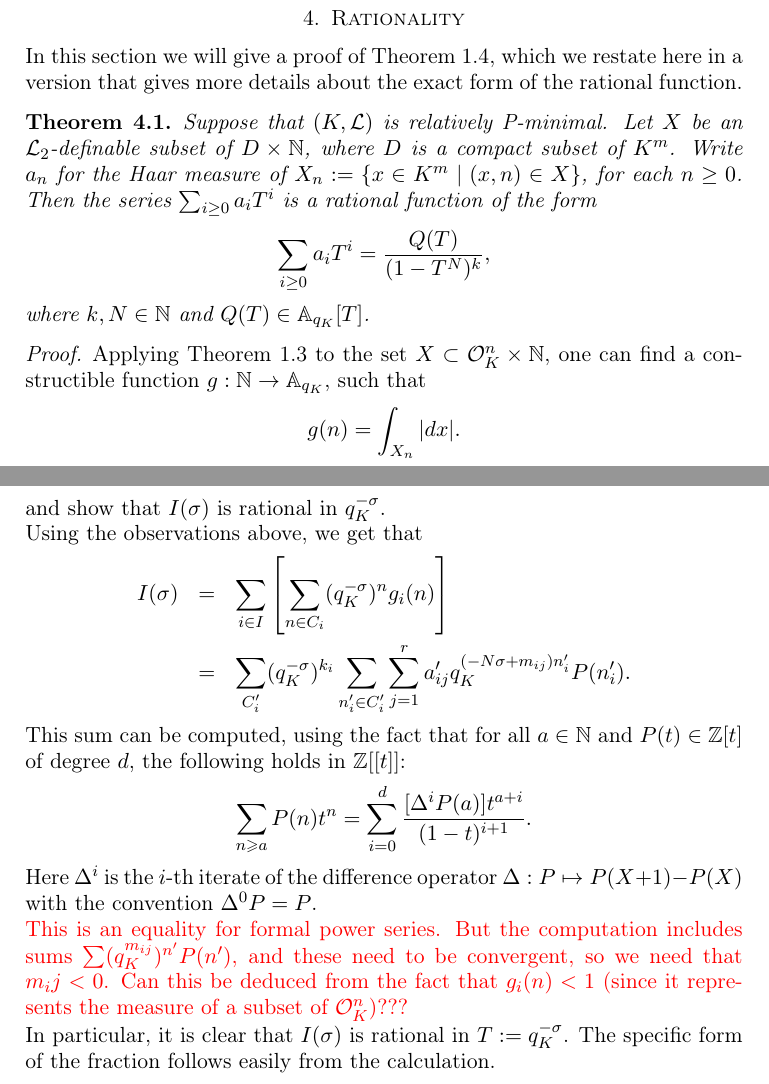
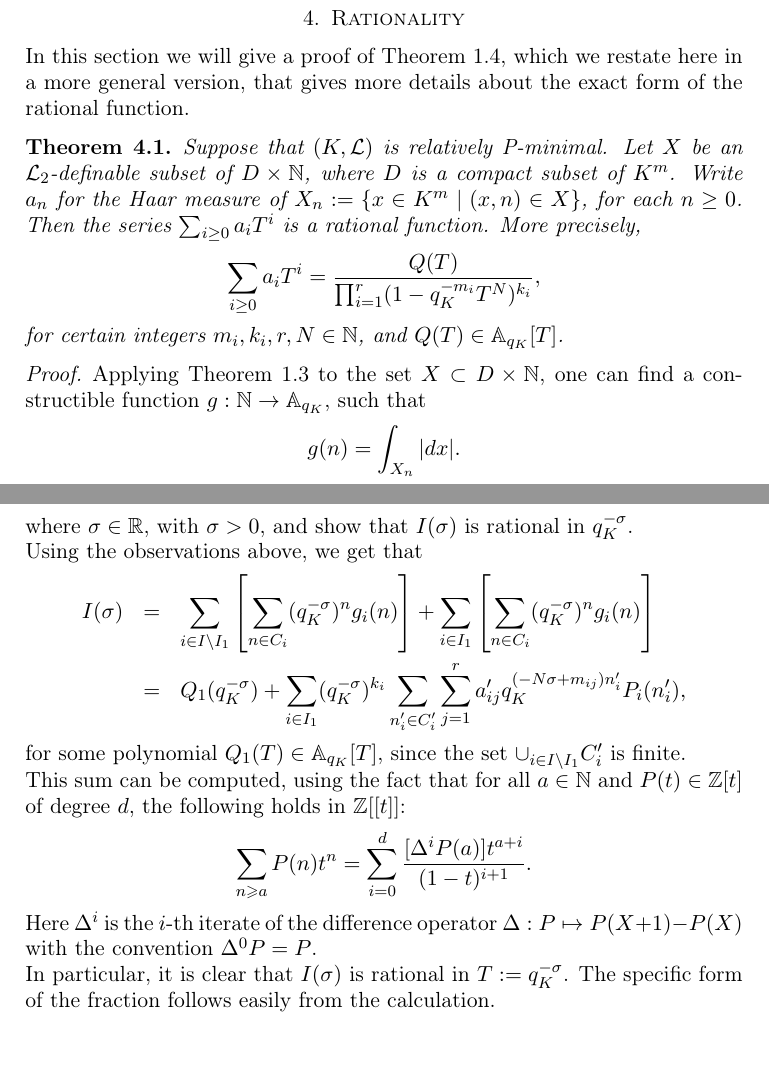
Before and after one commit to eleenkne/Pminimal_Integration, a LaTeX paper (nov.tex, which reads rationality.tex): two parts of pages 15 and 16 of 19, joined at a grey line, cut so that both start at the same text, the shorter picture padded with empty space. Compiled offline with pdfLaTeX.

Commit message:
rationality proof finished (corrected calculation)

```diff
--- a/rationality.tex
+++ b/rationality.tex
@@ -1,15 +1,15 @@
 % !TEX root = nov.tex
 \section{Rationality}
-In this section we will give a proof of Theorem \ref{thm:rationality}, which we restate here in a version that gives more details about the exact form of the rational function.
+In this section we will give a proof of Theorem \ref{thm:rationality}, which we restate here in a more general version, that gives more details about the exact form of the rational function.
 \begin{thm}
-Suppose that $(K,\cL)$ is relatively P-minimal. Let $X$ be an $\cL_2$-definable subset of $D\times \NN$, where $D$ is a compact subset of $K^m$.  Write $a_n$ for the Haar measure of $X_n:=\{x\in K^m\mid (x,n)\in X\}$, for each $n\geq 0$. Then the series $\sum_{i\geq 0} a_i T^i$ is a rational function of the form
-\[\sum_{i\geq 0} a_i T^i = \frac{Q(T) }{(1-T^N)^k},\]
-where $k, N \in \N$ and  $Q(T) \in \AA_{q_K}[T]$.
+Suppose that $(K,\cL)$ is relatively P-minimal. Let $X$ be an $\cL_2$-definable subset of $D\times \NN$, where $D$ is a compact subset of $K^m$.  Write $a_n$ for the Haar measure of $X_n:=\{x\in K^m\mid (x,n)\in X\}$, for each $n\geq 0$. Then the series $\sum_{i\geq 0} a_i T^i$ is a rational function. More precisely,
+\[\sum_{i\geq 0} a_i T^i = \frac{Q(T) }{\prod_{i=1}^r(1-q_K^{-m_i}T^N)^{k_i}},\]
+for certain integers $m_i, k_i,r, N \in \NN$, and $Q(T) \in \AA_{q_K}[T]$.
 \end{thm}
 \begin{proof}
 
 
-Applying Theorem \ref{thm1} to the set $X \subset \cO_K^n\times \NN$, one can find a constructible function $g: \NN \to \AA_{q_K}$, such that
+Applying Theorem \ref{thm1} to the set $X \subset D\times \NN$, one can find a constructible function $g: \NN \to \AA_{q_K}$, such that
 \[g(n) = \int_{X_n}|dx|.\]
 This function must have the form
 \[g(n) = \sum_{i=1}^r a_iq_K^{\alpha_i(n)}\prod_j\beta_{ij}(n),\]
@@ -25,22 +25,25 @@ where $A_i' =\lfloor \frac{A_i-k_i}{N}\rfloor$, and $B_i' =\lceil \frac{B_i-k_i}
 
 We will now consider the integral
 \[I(\sigma):=\sum_{n\in\NN}(q_K^{-\sigma})^{n}\cdot \int_{X_n}|dx|,\]
-and show that $I(\sigma)$ is rational in $q_K^{-\sigma}$.
+where $\sigma \in \RR$, with $\sigma>0$, and show that $I(\sigma)$ is rational in $q_K^{-\sigma}$.
 
 Using the observations above, we get that
 \begin{eqnarray*}
 I(\sigma) %&=& \sum_{n\in\NN}(q_K^{-\sigma})^{n}\cdot \int_{X_n}|dx|\\
-&=& \sum_{i\in I}\left[ \sum_{n \in C_i} (q_K^{-\sigma})^{n}g_i(n)\right]\\
-&=&\sum_{C_i'}(q_K^{-\sigma})^{k_i} \sum_{n_i' \in C_i'}\sum_{j=1}^r a_{ij}'q_K^{(-N\sigma +m_{ij})n_i'}P(n_i').
+%&=& \sum_{i\in I}\left[ \sum_{n \in C_i} (q_K^{-\sigma})^{n}g_i(n)\right]\\
+&=& \sum_{i\in I\backslash I_1}\left[ \sum_{n \in C_i} (q_K^{-\sigma})^{n}g_i(n)\right] + \sum_{i\in I_1}\left[ \sum_{n \in C_i} (q_K^{-\sigma})^{n}g_i(n)\right]\\
+&=&Q_1(q_K^{-\sigma}) +\sum_{i \in I_1 }(q_K^{-\sigma})^{k_i} \sum_{n_i' \in C_i'}\sum_{j=1}^r a_{ij}'q_K^{(-N\sigma +m_{ij})n_i'}P_i(n_i'),
 \end{eqnarray*}
+for some polynomial $Q_1(T) \in \AA_{q_K}[T]$, since the set $\cup_{i\in I\backslash I_1} C_i'$ is finite.
 %where $C_i'$ is the set $\{n'\in \N \mid A_i'\ \square_1 \ n' \ \square_2 \ B_i'\}$.
+
 This sum can be computed, using the fact that for all $a \in \N$ and $P(t) \in \Z[t]$ of degree $d$, the following holds in $\Z[[t]]$:
 \[\sum_{n \geqslant a} P(n)t^n =\sum_{i=0}^d	\frac{[\Delta^iP(a)]t^{a+i}}{(1 - t )^{i+1}}.\]
 Here $\Delta^i$ is the $i$-th iterate of the difference operator $\Delta:P \mapsto P(X + 1) - P(X)$ with the convention $\Delta^0P = P$.
 
-{\color{red} This is an equality for formal power series. But the computation includes sums $\sum (q_K^{m_{ij}})^{n'}P(n')$, and these need to be convergent, so we need that $m_ij <0$. Can this be deduced from the fact that $g_i(n)<1$ (since it represents the measure of a subset of $\mathcal{O}_K^n$)??? }
+%{\color{red} This is an equality for formal power series. But the computation includes sums $\sum (q_K^{m_{ij}})^{n'}P(n')$, and these need to be convergent, so we need that $m_ij <0$. Can this be deduced from the fact that $g_i(n)<1$ (since it represents the measure of a subset of $\mathcal{O}_K^n$)??? }
 
 In particular, it is clear that $I(\sigma)$ is rational in $T:=q_K^{-\sigma}$. The specific form of the fraction follows easily from the calculation.
-\\\\\\\\\\
+
 %Let $\alpha$ denote the projection map $\alpha:X\to \NN: (x,n) \mapsto n$, and consider the integral
 %\[I(\sigma):= \int_X (q_K^\alpha)^{-\sigma}|dn||dx|,\]
```
Also changed, not shown: rationality.tex (3 more changed lines), 2 other files.
